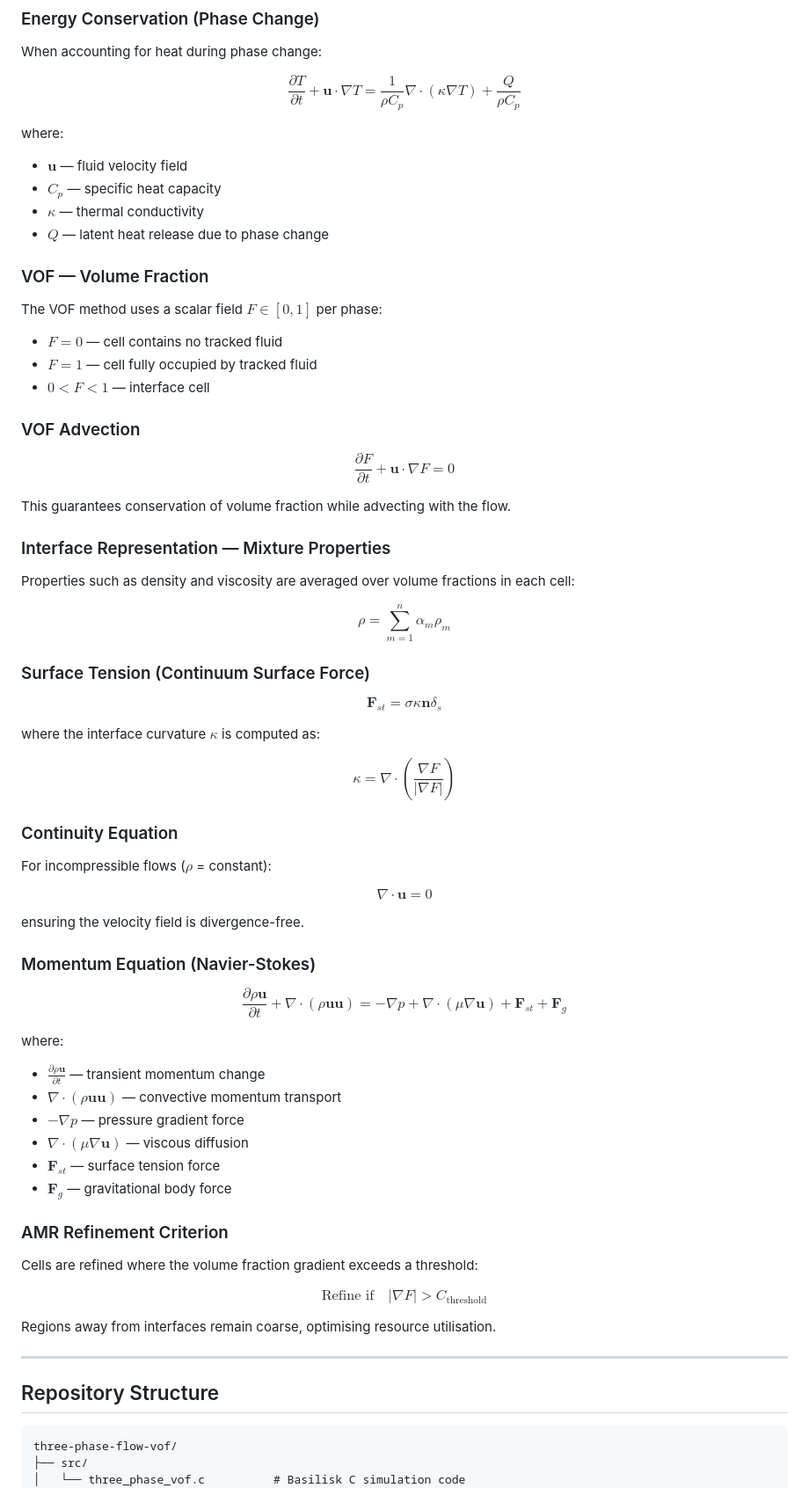
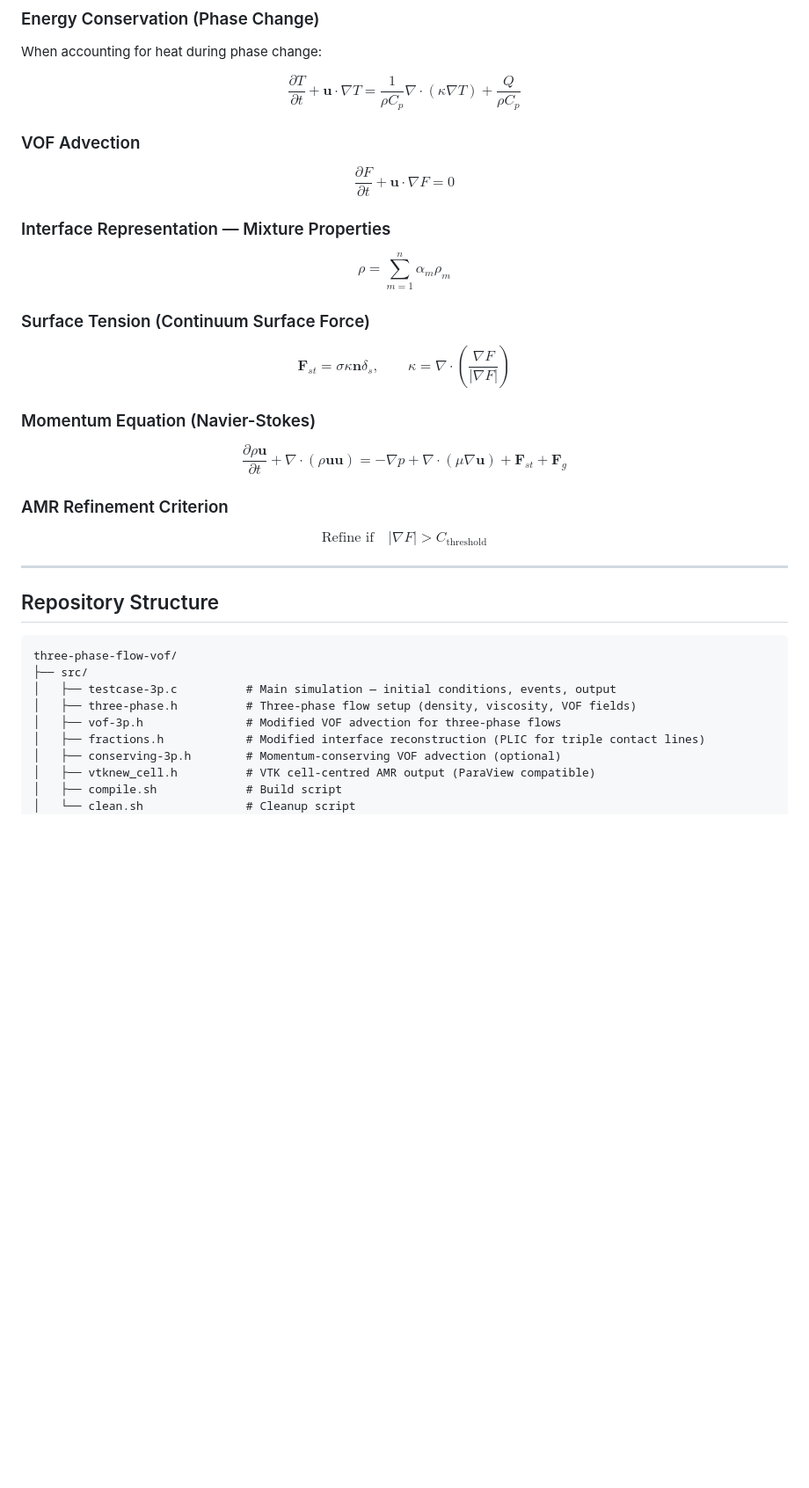
Before and after one commit to Thilak-Srinivasan/three-phase-flow-vof, a Markdown page: README.md, the part around one of its changes. Shown at 88% size. Rendered like a GitHub page; blank space fills up the shorter version.

````diff
--- a/README.md
+++ b/README.md
@@ -120,66 +148,25 @@ When accounting for heat during phase change:
 
 $$\frac{\partial T}{\partial t} + \mathbf{u} \cdot \nabla T = \frac{1}{\rho C_p} \nabla \cdot (\kappa \nabla T) + \frac{Q}{\rho C_p}$$
 
-where:
-- $\mathbf{u}$ — fluid velocity field
-- $C_p$ — specific heat capacity
-- $\kappa$ — thermal conductivity
-- $Q$ — latent heat release due to phase change
-
-### VOF — Volume Fraction
-
-The VOF method uses a scalar field $F \in [0,1]$ per phase:
-- $F = 0$ — cell contains no tracked fluid
-- $F = 1$ — cell fully occupied by tracked fluid
-- $0 < F < 1$ — interface cell
-
 ### VOF Advection
 
 $$\frac{\partial F}{\partial t} + \mathbf{u} \cdot \nabla F = 0$$
 
-This guarantees conservation of volume fraction while advecting with the flow.
-
 ### Interface Representation — Mixture Properties
-
-Properties such as density and viscosity are averaged over volume fractions in each cell:
 
 $$\rho = \sum_{m=1}^{n} \alpha_m \rho_m$$
 
 ### Surface Tension (Continuum Surface Force)
 
-$$\mathbf{F}_{st} = \sigma \kappa \mathbf{n} \delta_s$$
-
-where the interface curvature $\kappa$ is computed as:
-
-$$\kappa = \nabla \cdot \left( \frac{\nabla F}{|\nabla F|} \right)$$
-
-### Continuity Equation
-
-For incompressible flows ($\rho$ = constant):
-
-$$\nabla \cdot \mathbf{u} = 0$$
-
-ensuring the velocity field is divergence-free.
+$$\mathbf{F}_{st} = \sigma \kappa \mathbf{n} \delta_s, \qquad \kappa = \nabla \cdot \left( \frac{\nabla F}{|\nabla F|} \right)$$
 
 ### Momentum Equation (Navier-Stokes)
 
 $$\frac{\partial \rho \mathbf{u}}{\partial t} + \nabla \cdot (\rho \mathbf{u}\mathbf{u}) = -\nabla p + \nabla \cdot (\mu \nabla \mathbf{u}) + \mathbf{F}_{st} + \mathbf{F}_g$$
 
-where:
-- $\frac{\partial \rho \mathbf{u}}{\partial t}$ — transient momentum change
-- $\nabla \cdot (\rho \mathbf{u}\mathbf{u})$ — convective momentum transport
-- $-\nabla p$ — pressure gradient force
-- $\nabla \cdot (\mu \nabla \mathbf{u})$ — viscous diffusion
-- $\mathbf{F}_{st}$ — surface tension force
-- $\mathbf{F}_g$ — gravitational body force
-
 ### AMR Refinement Criterion
 
-Cells are refined where the volume fraction gradient exceeds a threshold:
-
 $$\text{Refine if} \quad |\nabla F| > C_{\text{threshold}}$$
-
-Regions away from interfaces remain coarse, optimising resource utilisation.
 
 ---
 
@@ -188,5 +175,12 @@ Regions away from interfaces remain coarse, optimising resource utilisation.
 ```
 three-phase-flow-vof/
 ├── src/
-│   └── three_phase_vof.c          # Basilisk C simulation code
+│   ├── testcase-3p.c          # Main simulation — initial conditions, events, output
+│   ├── three-phase.h          # Three-phase flow setup (density, viscosity, VOF fields)
+│   ├── vof-3p.h               # Modified VOF advection for three-phase flows
+│   ├── fractions.h            # Modified interface reconstruction (PLIC for triple contact lines)
+│   ├── conserving-3p.h        # Momentum-conserving VOF advection (optional)
+│   ├── vtknew_cell.h          # VTK cell-centred AMR output (ParaView compatible)
+│   ├── compile.sh             # Build script
+│   └── clean.sh               # Cleanup script
 ├── outputs/
````
Also changed, not shown: other parts of README.md (+142 -47 lines).
